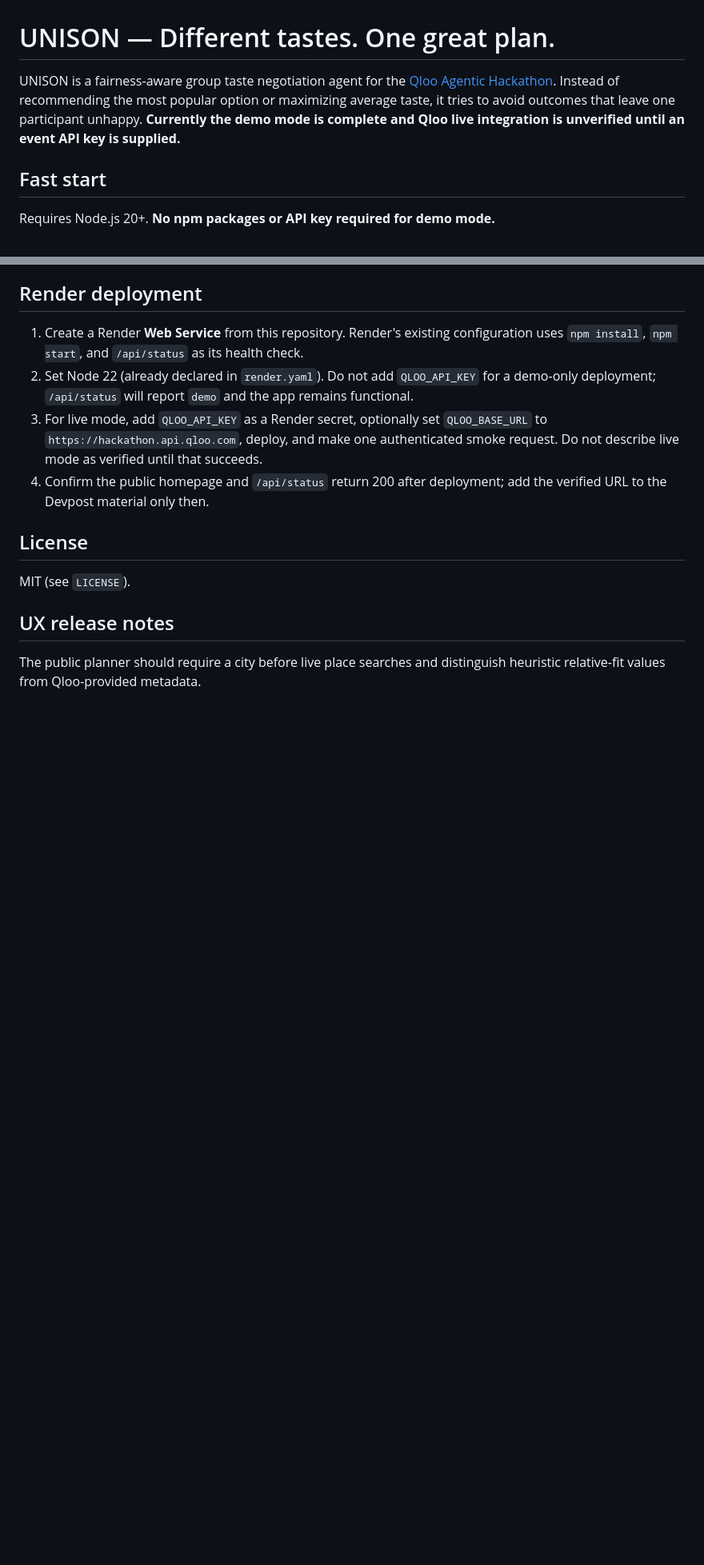
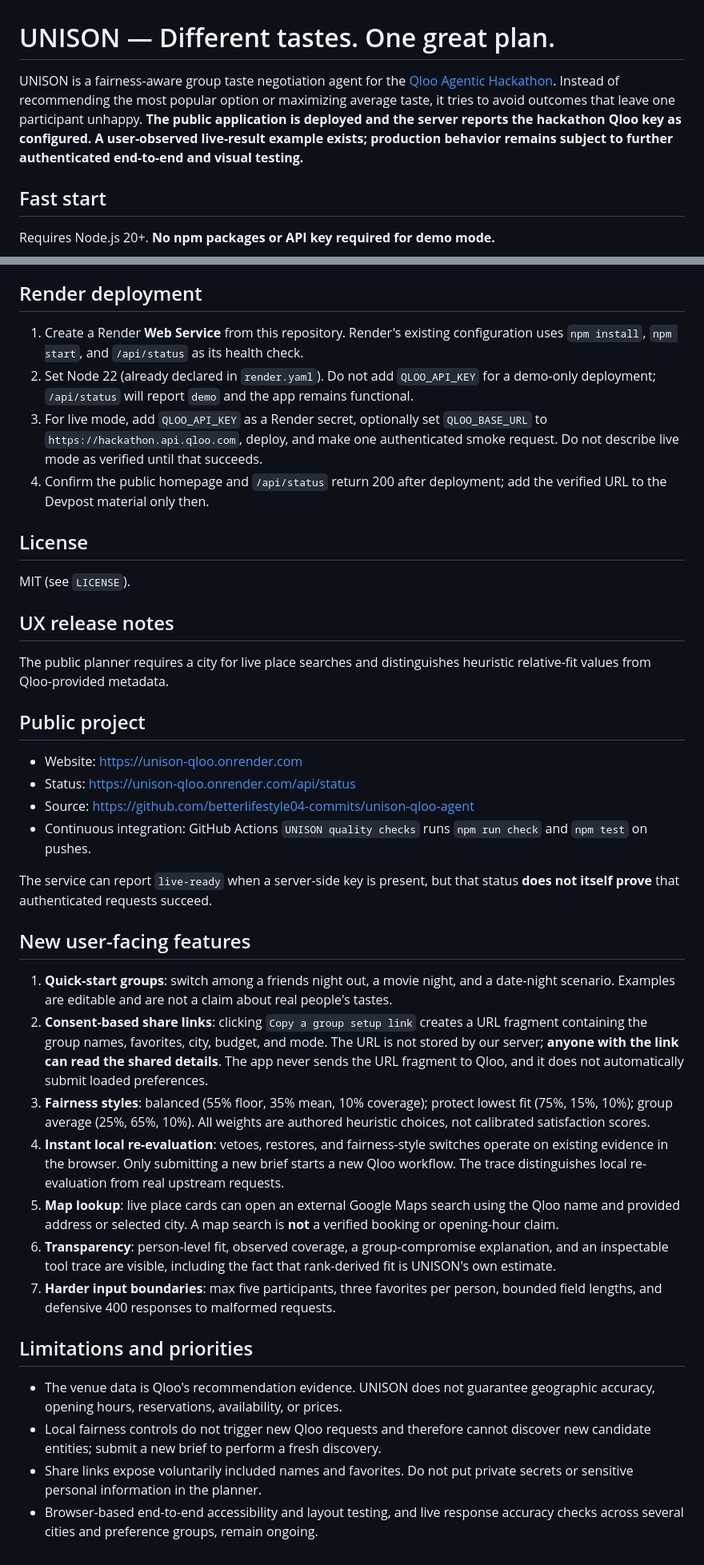
Before and after one commit to betterlifestyle04-commits/unison-qloo-agent, a Markdown page: README.md, 2 parts joined by grey strips. Shown at 80% size. Rendered like a GitHub page; blank space fills up the shorter version.

Commit message:
Document live deployment, sharing, decision styles and product limitations

```diff
--- a/README.md
+++ b/README.md
@@ -1,6 +1,6 @@
 # UNISON — Different tastes. One great plan.
 
-UNISON is a fairness-aware group taste negotiation agent for the [Qloo Agentic Hackathon](https://qloo.devpost.com/). Instead of recommending the most popular option or maximizing average taste, it tries to avoid outcomes that leave one participant unhappy. **Currently the demo mode is complete and Qloo live integration is unverified until an event API key is supplied.**
+UNISON is a fairness-aware group taste negotiation agent for the [Qloo Agentic Hackathon](https://qloo.devpost.com/). Instead of recommending the most popular option or maximizing average taste, it tries to avoid outcomes that leave one participant unhappy. **The public application is deployed and the server reports the hackathon Qloo key as configured. A user-observed live-result example exists; production behavior remains subject to further authenticated end-to-end and visual testing.**
 
 ## Fast start
 
@@ -81,4 +81,30 @@ MIT (see `LICENSE`).
 
 ## UX release notes
 
-The public planner should require a city before live place searches and distinguish heuristic relative-fit values from Qloo-provided metadata.
+The public planner requires a city for live place searches and distinguishes heuristic relative-fit values from Qloo-provided metadata.
+
+## Public project
+
+- Website: https://unison-qloo.onrender.com
+- Status: https://unison-qloo.onrender.com/api/status
+- Source: https://github.com/betterlifestyle04-commits/unison-qloo-agent
+- Continuous integration: GitHub Actions `UNISON quality checks` runs `npm run check` and `npm test` on pushes.
+
+The service can report `live-ready` when a server-side key is present, but that status **does not itself prove** that authenticated requests succeed.
+
+## New user-facing features
+
+1. **Quick-start groups**: switch among a friends night out, a movie night, and a date-night scenario. Examples are editable and are not a claim about real people's tastes.
+2. **Consent-based share links**: clicking `Copy a group setup link` creates a URL fragment containing the group names, favorites, city, budget, and mode. The URL is not stored by our server; **anyone with the link can read the shared details**. The app never sends the URL fragment to Qloo, and it does not automatically submit loaded preferences.
+3. **Fairness styles**: balanced (55% floor, 35% mean, 10% coverage); protect lowest fit (75%, 15%, 10%); group average (25%, 65%, 10%). All weights are authored heuristic choices, not calibrated satisfaction scores.
+4. **Instant local re-evaluation**: vetoes, restores, and fairness-style switches operate on existing evidence in the browser. Only submitting a new brief starts a new Qloo workflow. The trace distinguishes local re-evaluation from real upstream requests.
+5. **Map lookup**: live place cards can open an external Google Maps search using the Qloo name and provided address or selected city. A map search is **not** a verified booking or opening-hour claim.
+6. **Transparency**: person-level fit, observed coverage, a group-compromise explanation, and an inspectable tool trace are visible, including the fact that rank-derived fit is UNISON's own estimate.
+7. **Harder input boundaries**: max five participants, three favorites per person, bounded field lengths, and defensive 400 responses to malformed requests.
+
+## Limitations and priorities
+
+- The venue data is Qloo's recommendation evidence. UNISON does not guarantee geographic accuracy, opening hours, reservations, availability, or prices.
+- Local fairness controls do not trigger new Qloo requests and therefore cannot discover new candidate entities; submit a new brief to perform a fresh discovery.
+- Share links expose voluntarily included names and favorites. Do not put private secrets or sensitive personal information in the planner.
+- Browser-based end-to-end accessibility and layout testing, and live response accuracy checks across several cities and preference groups, remain ongoing.
```
